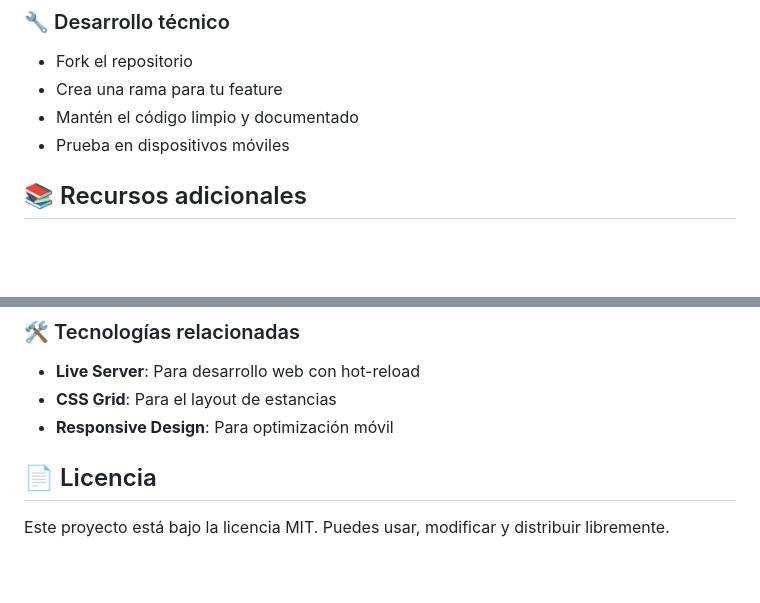
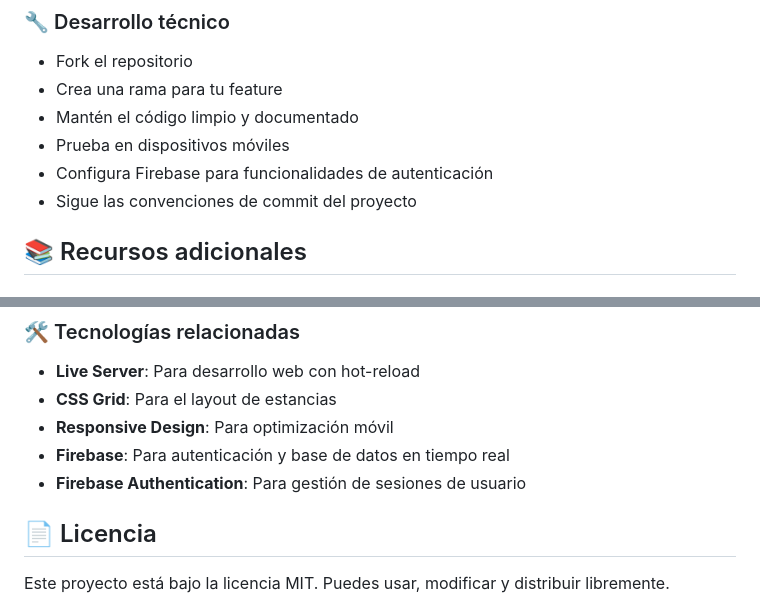
Before and after one commit to heedrox/who-lies, a Markdown page: README.md, 2 parts joined by grey strips. Drawn GitHub-style; blank space fills up the shorter version.

```diff
--- a/README.md
+++ b/README.md
@@ -288,6 +330,8 @@ El juego utiliza parámetros de URL para identificar jugadores:
 - Crea una rama para tu feature
 - Mantén el código limpio y documentado
 - Prueba en dispositivos móviles
+- Configura Firebase para funcionalidades de autenticación
+- Sigue las convenciones de commit del proyecto
 
 ## 📚 Recursos adicionales
 
@@ -300,6 +344,8 @@ El juego utiliza parámetros de URL para identificar jugadores:
 - **Live Server**: Para desarrollo web con hot-reload
 - **CSS Grid**: Para el layout de estancias
 - **Responsive Design**: Para optimización móvil
+- **Firebase**: Para autenticación y base de datos en tiempo real
+- **Firebase Authentication**: Para gestión de sesiones de usuario
 
 ## 📄 Licencia
 
```
Also changed, not shown: other parts of README.md (+48 -6 lines).
